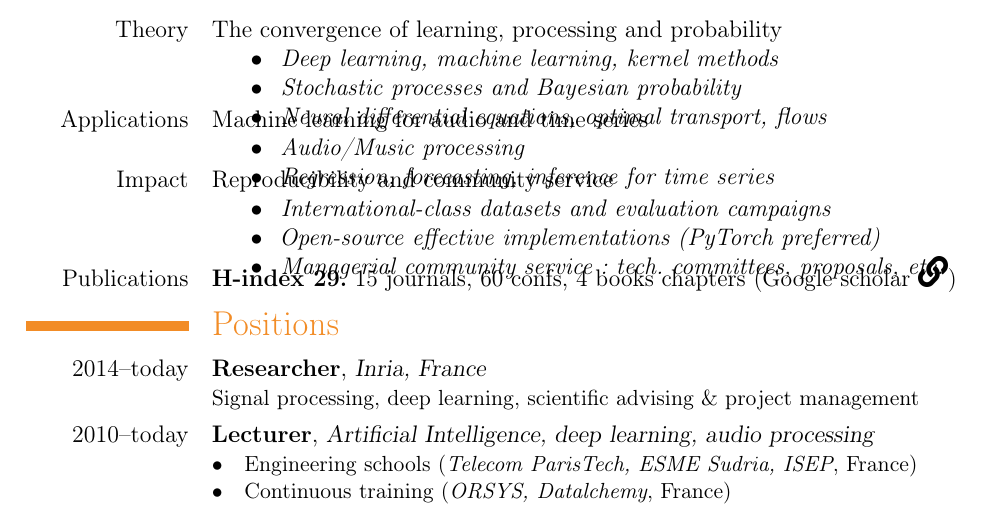
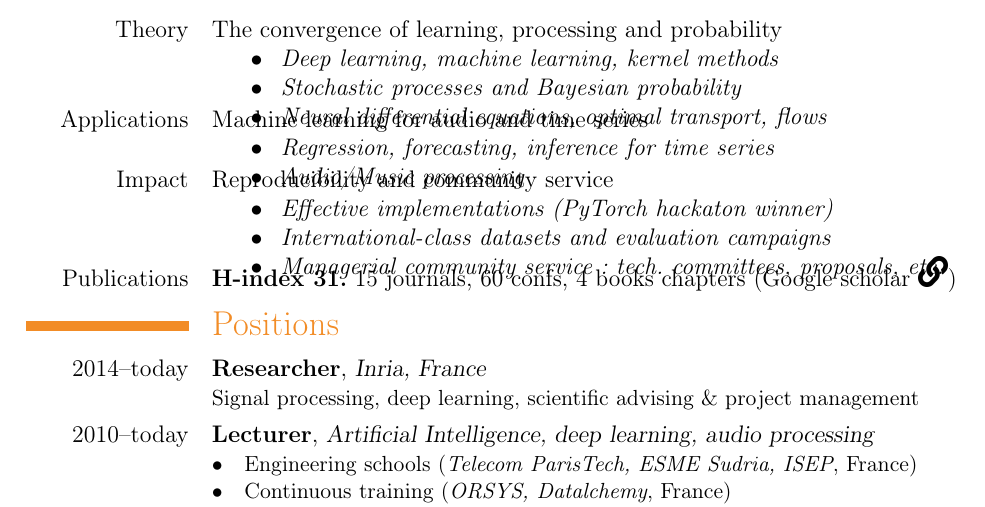
Before and after one commit to aliutkus/cv, a LaTeX CV (cv.tex): part of the page, cut so that both start at the same text. Compiled offline with pdfLaTeX.

Commit message:
in progress

```diff
--- a/cv.tex
+++ b/cv.tex
@@ -69,19 +69,19 @@
 \vspace{-0.6cm}
 \cvitem{Applications}
 {Machine learning for audio and time series\begin{itemize}
-\item[$\bullet~$] \emph{Audio/Music processing}
-\item[$\bullet~$] \emph{Regression, forecasting, inference for time series}
+   \item[$\bullet~$] \emph{Regression, forecasting, inference for time series}
+   \item[$\bullet~$] \emph{Audio/Music processing}
 \end{itemize}}
 \vspace{-0.6cm}
 \cvitem{Impact}
 {Reproducibility and community service\begin{itemize}
-\item[$\bullet~$] \emph{International-class datasets and evaluation campaigns}
-\item[$\bullet~$] \emph{Open-source effective implementations (PyTorch preferred)}
+   \item[$\bullet~$] \emph{Effective implementations (PyTorch hackaton winner)}
+   \item[$\bullet~$] \emph{International-class datasets and evaluation campaigns}
 \item[$\bullet~$] \emph{Managerial community service: tech. committees, proposals, etc.}
 \end{itemize}}
 \vspace{-0.6cm}
 \cvitem{Publications}
-{\textbf{H-index 29.} 15 journals, 60 confs, 4 books chapters (Google scholar \href{https://scholar.google.fr/citations?hl=fr&user=0s7V4FAAAAAJ}{\includegraphics[width=15pt]{linksolid.png})}}
+{\textbf{H-index 31.} 15 journals, 60 confs, 4 books chapters (Google scholar \href{https://scholar.google.fr/citations?hl=fr&user=0s7V4FAAAAAJ}{\includegraphics[width=15pt]{linksolid.png})}}
 \vspace{-0.3cm}
 \section{Positions}
 \cventry{2014--today}{Researcher}{Inria, France}{}{}{Signal processing, deep learning, scientific advising \& project management}
```
